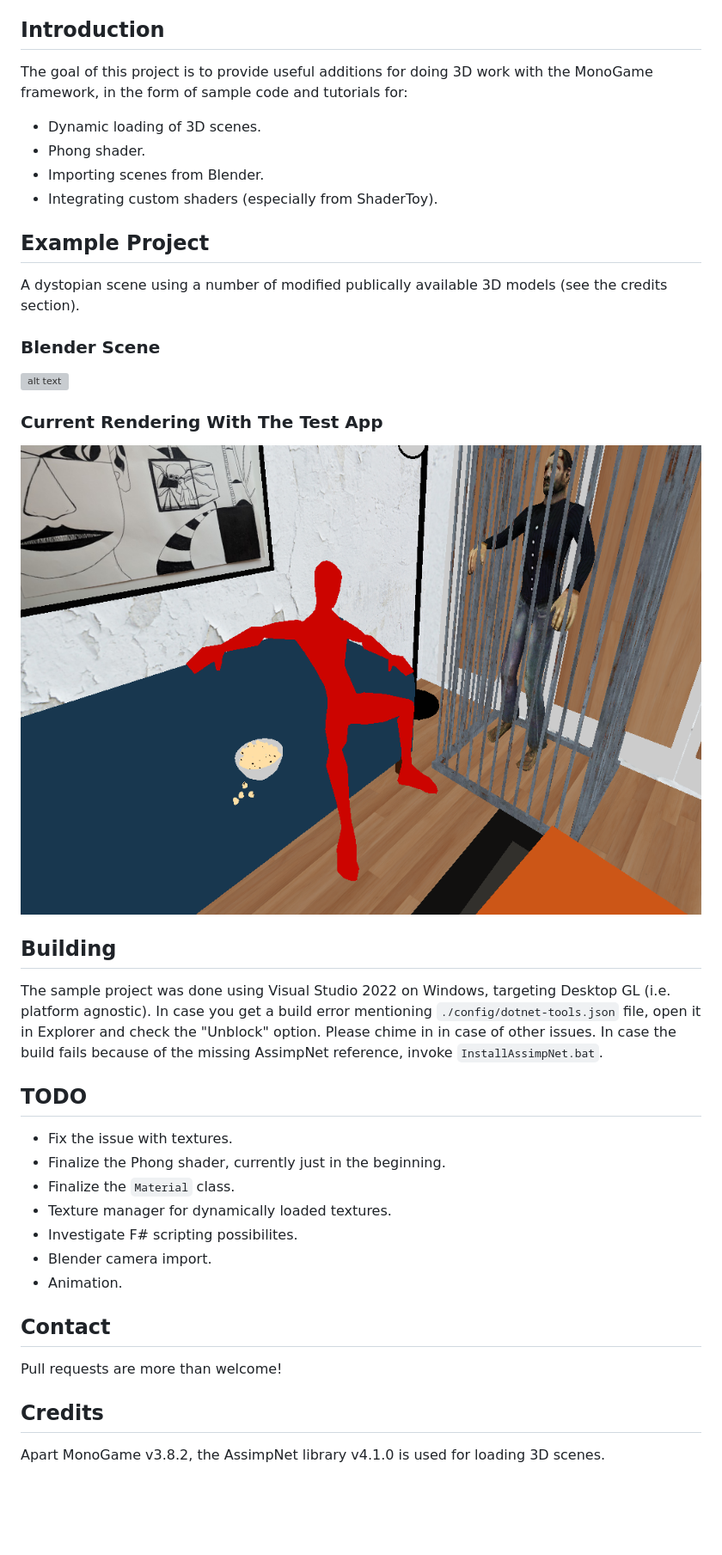
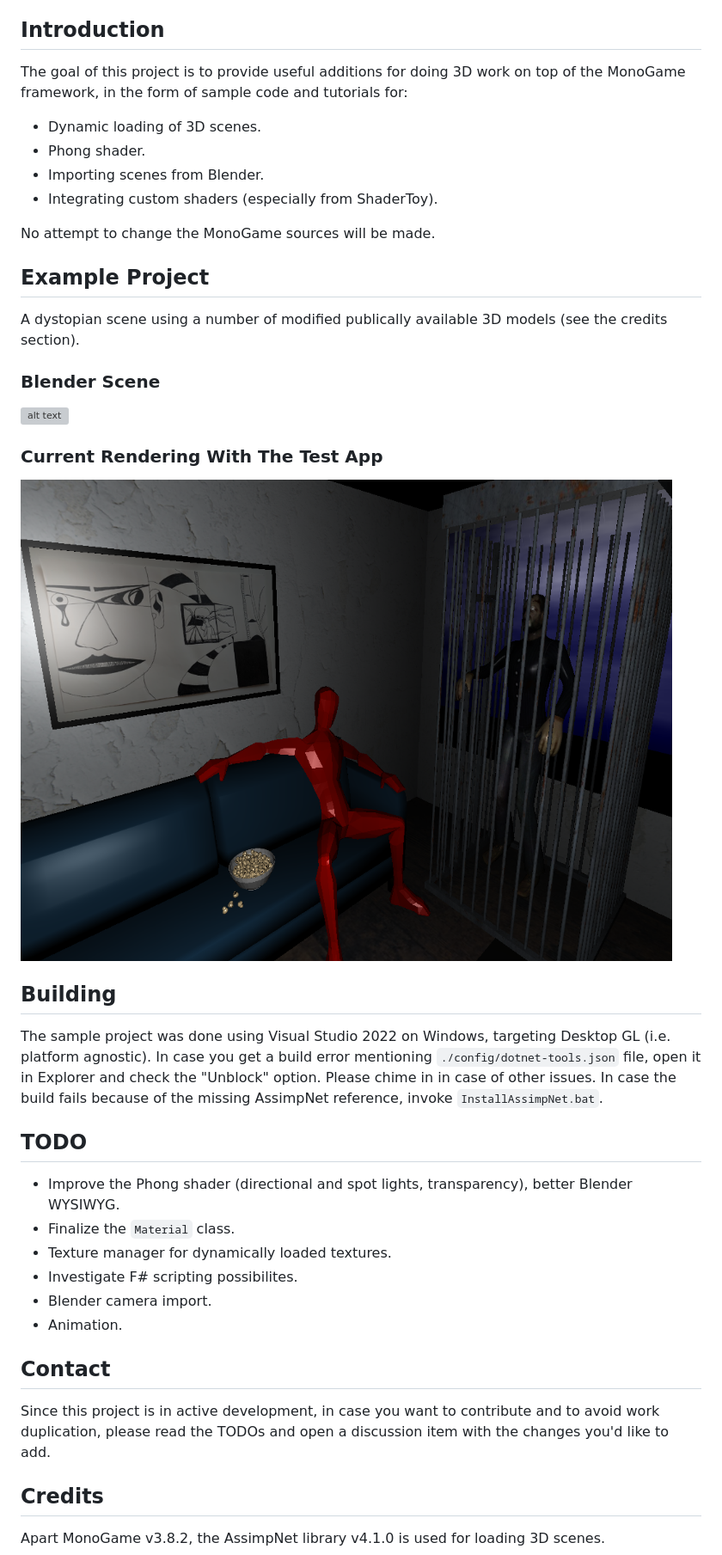
Before and after one commit to LemiBijafra/MonoGame3D, a Markdown page: README.md, the part around the change. Shown: that part at 86% size. Drawn GitHub-style; pictures changed too: Screenshot.png; blank space fills up the shorter version; grey boxes are pictures that could not be loaded.

Commit message:
First halfway decent Phong supporting just one point light.

```diff
--- a/README.md
+++ b/README.md
@@ -2,11 +2,13 @@
 3D extensions and examples for the awesome MonoGame framework.
 
 ## Introduction ##
-The goal of this project is to provide useful additions for doing 3D work with the MonoGame framework, in the form of sample code and tutorials for:
+The goal of this project is to provide useful additions for doing 3D work on top of the MonoGame framework, in the form of sample code and tutorials for:
 * Dynamic loading of 3D scenes.
 * Phong shader.
 * Importing scenes from Blender.
 * Integrating custom shaders (especially from ShaderToy).
+
+No attempt to change the MonoGame sources will be made.
 
 ## Example Project ##
 A dystopian scene using a number of modified publically available 3D models (see the credits section).
@@ -20,8 +22,7 @@ The sample project was done using Visual Studio 2022 on Windows, targeting Deskt
 In case the build fails because of the missing AssimpNet reference, invoke `InstallAssimpNet.bat`.
 
 ## TODO ##
-* Fix the issue with textures.
-* Finalize the Phong shader, currently just in the beginning.
+* Improve the Phong shader (directional and spot lights, transparency), better Blender WYSIWYG.
 * Finalize the `Material` class.
 * Texture manager for dynamically loaded textures.
 * Investigate F# scripting possibilites.
@@ -29,7 +30,7 @@ In case the build fails because of the missing AssimpNet reference, invoke `Inst
 * Animation.
 
 ## Contact ##
-Pull requests are more than welcome!
+Since this project is in active development, in case you want to contribute and to avoid work duplication, please read the TODOs and open a discussion item with the changes you'd like to add.
 
 ## Credits ##
 Apart MonoGame v3.8.2, the AssimpNet library v4.1.0 is used for loading 3D scenes.
```
Also changed, not shown: Content/WoodFloor.jpg (added), 11 other files.
